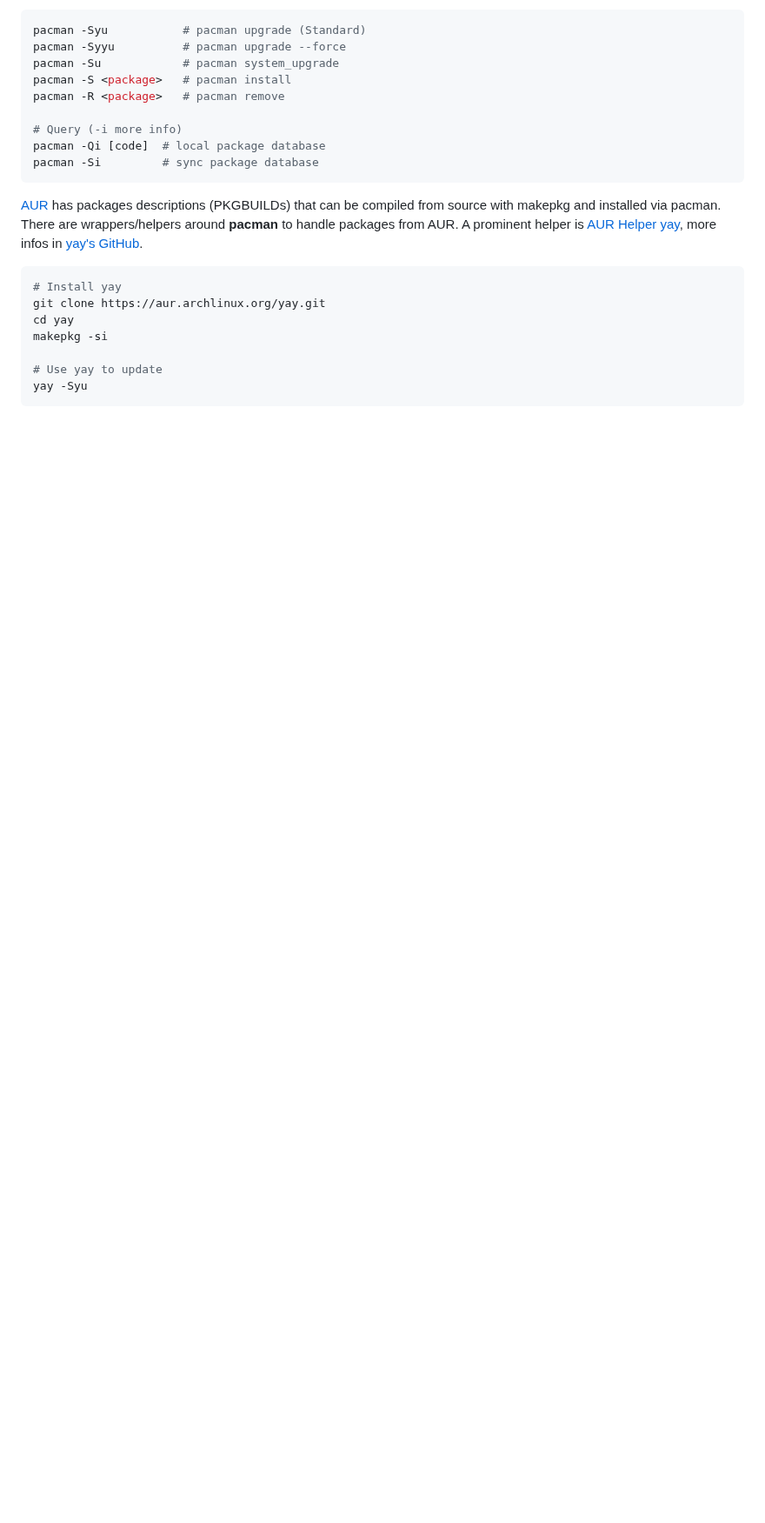
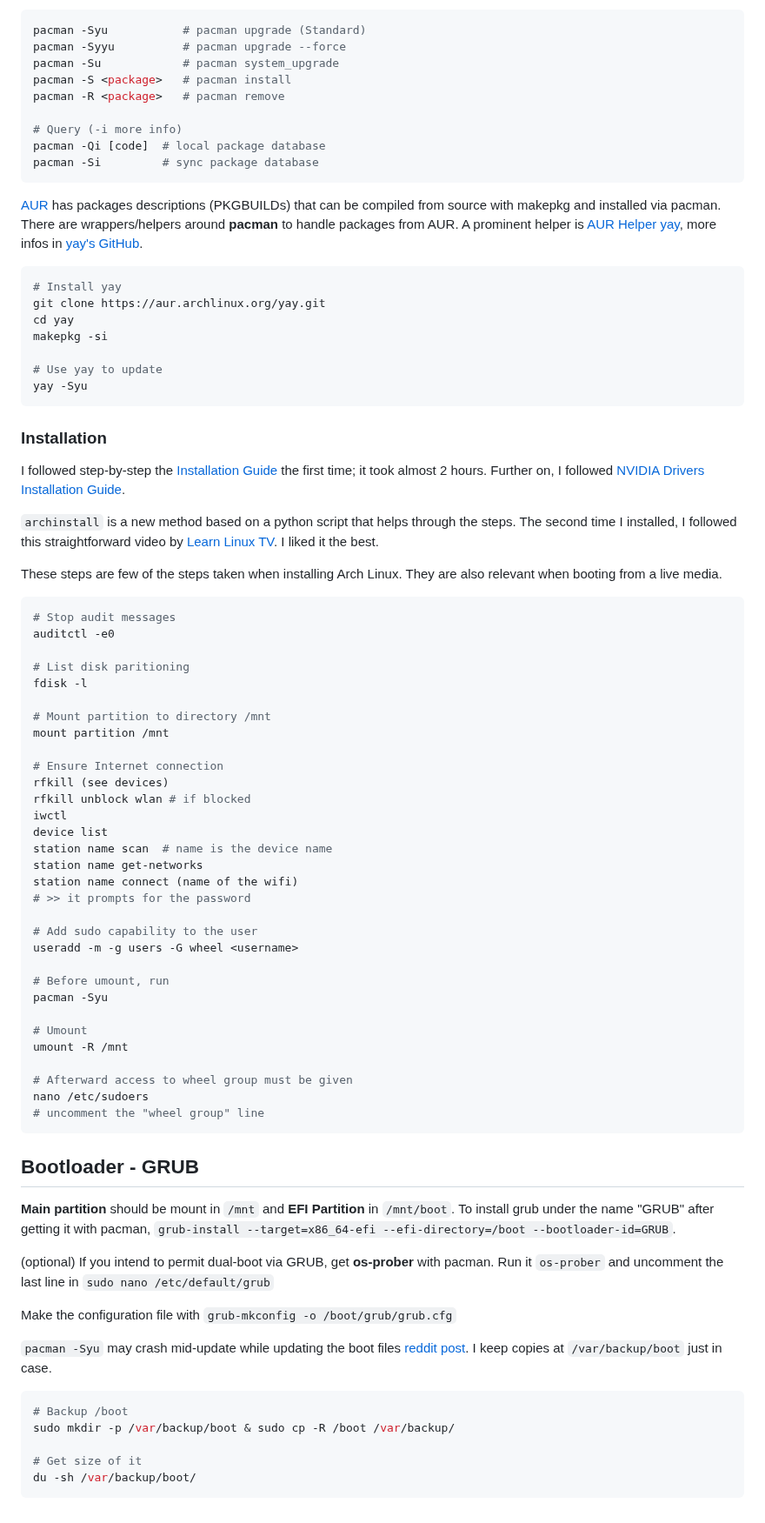
Before and after one commit to julianofinck/lernen, a Markdown page: os-linux.md, the part around one of its changes. Shown at 87% size. Rendered like a GitHub page; blank space fills up the shorter version.

Commit message:
doc: arch installation and errors

````diff
--- a/os-linux.md
+++ b/os-linux.md
@@ -89,3 +88,60 @@ makepkg -si
 # Use yay to update
 yay -Syu
 ```
+### Installation
+I followed step-by-step the [Installation Guide](https://wiki.archlinux.org/title/Installation_guide) the first time; it took almost 2 hours. Further on, I followed [NVIDIA Drivers Installation Guide](https://github.com/korvahannu/arch-nvidia-drivers-installation-guide?tab=readme-ov-file).
+
+`archinstall` is a new method based on a python script that helps through the steps. The second time I installed, I followed this straightforward video by [Learn Linux TV](https://youtu.be/FxeriGuJKTM). I liked it the best.
+
+These steps are few of the steps taken when installing Arch Linux. They are also relevant when booting from a live media.
+```bash
+# Stop audit messages
+auditctl -e0
+
+# List disk paritioning
+fdisk -l
+
+# Mount partition to directory /mnt
+mount partition /mnt
+
+# Ensure Internet connection
+rfkill (see devices)
+rfkill unblock wlan # if blocked
+iwctl
+device list
+station name scan  # name is the device name
+station name get-networks
+station name connect (name of the wifi)
+# >> it prompts for the password
+
+# Add sudo capability to the user
+useradd -m -g users -G wheel <username>
+
+# Before umount, run
+pacman -Syu
+
+# Umount
+umount -R /mnt
+
+# Afterward access to wheel group must be given
+nano /etc/sudoers
+# uncomment the "wheel group" line
+```
+
+## Bootloader - GRUB
+**Main partition** should be mount in `/mnt` and **EFI Partition** in
+`/mnt/boot`. To install grub under the name "GRUB" after getting it with pacman, `grub-install --target=x86_64-efi --efi-directory=/boot --bootloader-id=GRUB`.
+
+(optional) If you intend to permit dual-boot via GRUB, get **os-prober** with pacman. Run it `os-prober` and uncomment the last line in `sudo nano /etc/default/grub`
+
+Make the configuration file with `grub-mkconfig -o /boot/grub/grub.cfg`
+
+
+`pacman -Syu` may crash mid-update while updating the boot files [reddit post](https://www.reddit.com/r/archlinux/comments/vaz14l/you_can_end_up_without_any_kernel_to_boot_if_your/). I keep copies at `/var/backup/boot` just in case.
+```shell
+# Backup /boot
+sudo mkdir -p /var/backup/boot & sudo cp -R /boot /var/backup/
+
+# Get size of it
+du -sh /var/backup/boot/
+```
````
Also changed, not shown: other parts of os-linux.md (+1 -2 lines).
